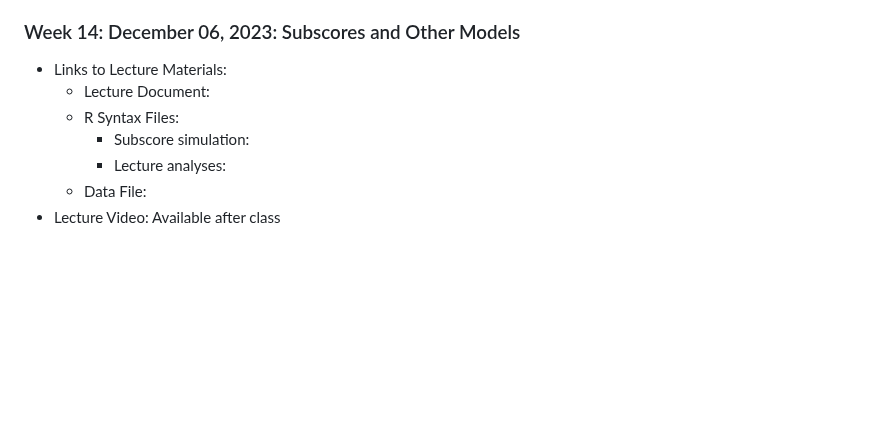
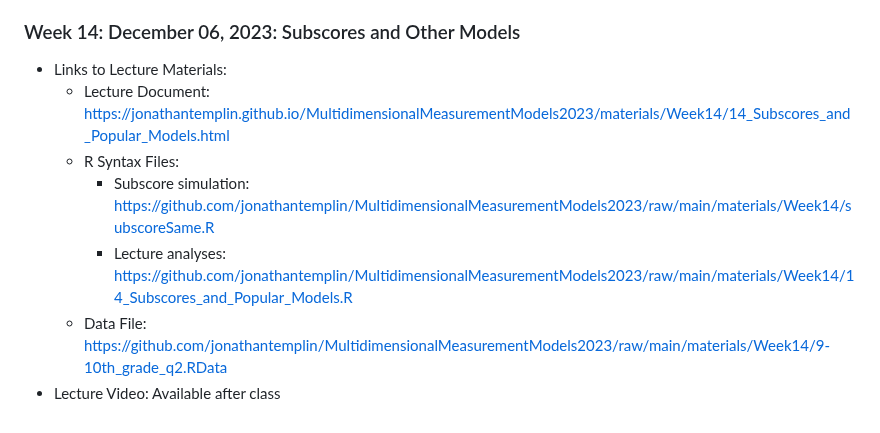
Before and after one commit to jonathantemplin/MultidimensionalMeasurementModels2023, a Markdown page: README.md, the part around the change. GitHub-like rendering; blank space fills up the shorter version.

Commit message:
Updated links

```diff
--- a/README.md
+++ b/README.md
@@ -198,9 +198,9 @@ This repo contains course materials for the Multidimensional Measurement Models
 ### Week 14: December 06, 2023: Subscores and Other Models
 
 * Links to Lecture Materials:
-  * Lecture Document:
+  * Lecture Document: [https://jonathantemplin.github.io/MultidimensionalMeasurementModels2023/materials/Week14/14_Subscores_and_Popular_Models.html](https://jonathantemplin.github.io/MultidimensionalMeasurementModels2023/materials/Week14/14_Subscores_and_Popular_Models.html)
   * R Syntax Files:
-    * Subscore simulation:
-    * Lecture analyses:
-  * Data File:
+    * Subscore simulation: [https://github.com/jonathantemplin/MultidimensionalMeasurementModels2023/raw/main/materials/Week14/subscoreSame.R](https://github.com/jonathantemplin/MultidimensionalMeasurementModels2023/raw/main/materials/Week14/subscoreSame.R)
+    * Lecture analyses: [https://github.com/jonathantemplin/MultidimensionalMeasurementModels2023/raw/main/materials/Week14/14_Subscores_and_Popular_Models.R](https://github.com/jonathantemplin/MultidimensionalMeasurementModels2023/raw/main/materials/Week14/14_Subscores_and_Popular_Models.R)
+  * Data File: [https://github.com/jonathantemplin/MultidimensionalMeasurementModels2023/raw/main/materials/Week14/9-10th_grade_q2.RData](https://github.com/jonathantemplin/MultidimensionalMeasurementModels2023/raw/main/materials/Week14/9-10th_grade_q2.RData)
 * Lecture Video: Available after class
```
